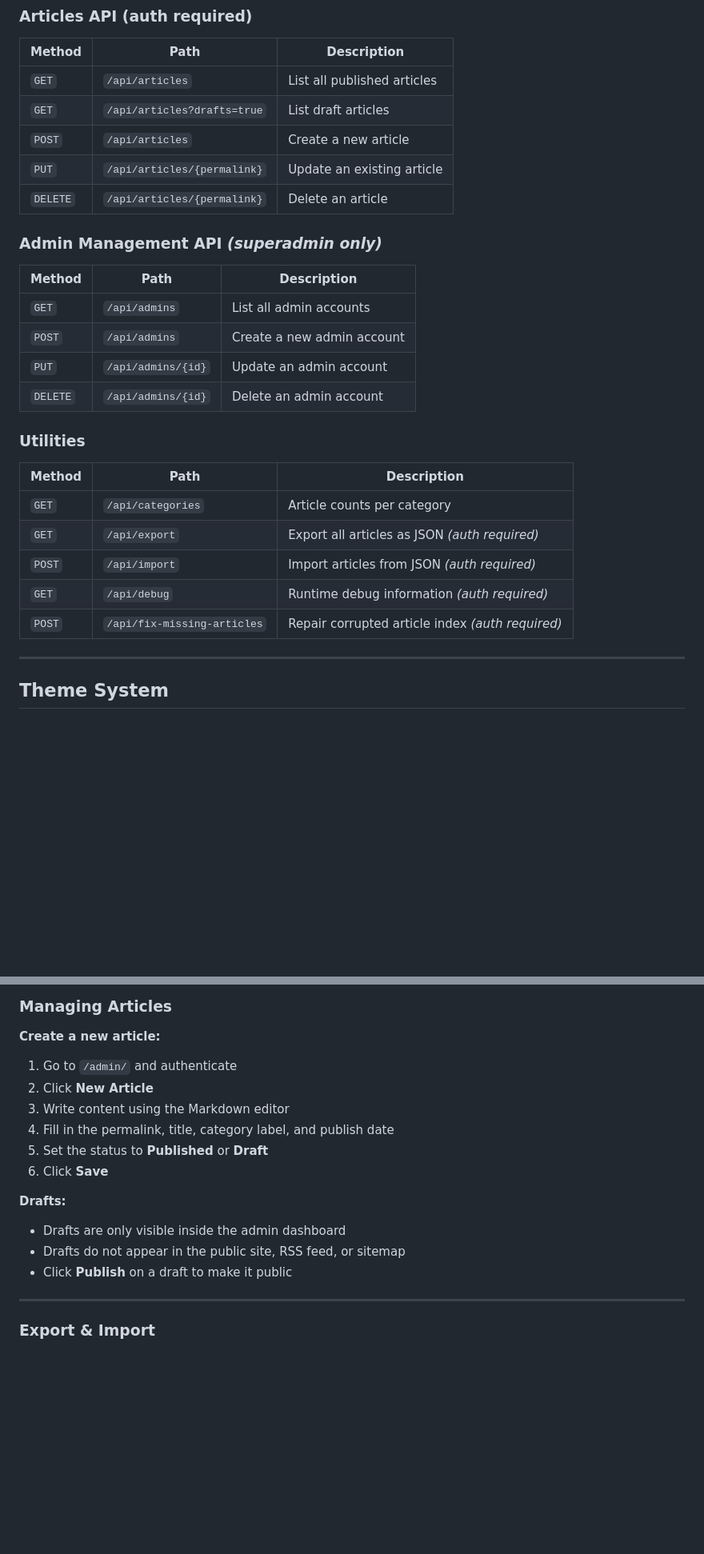
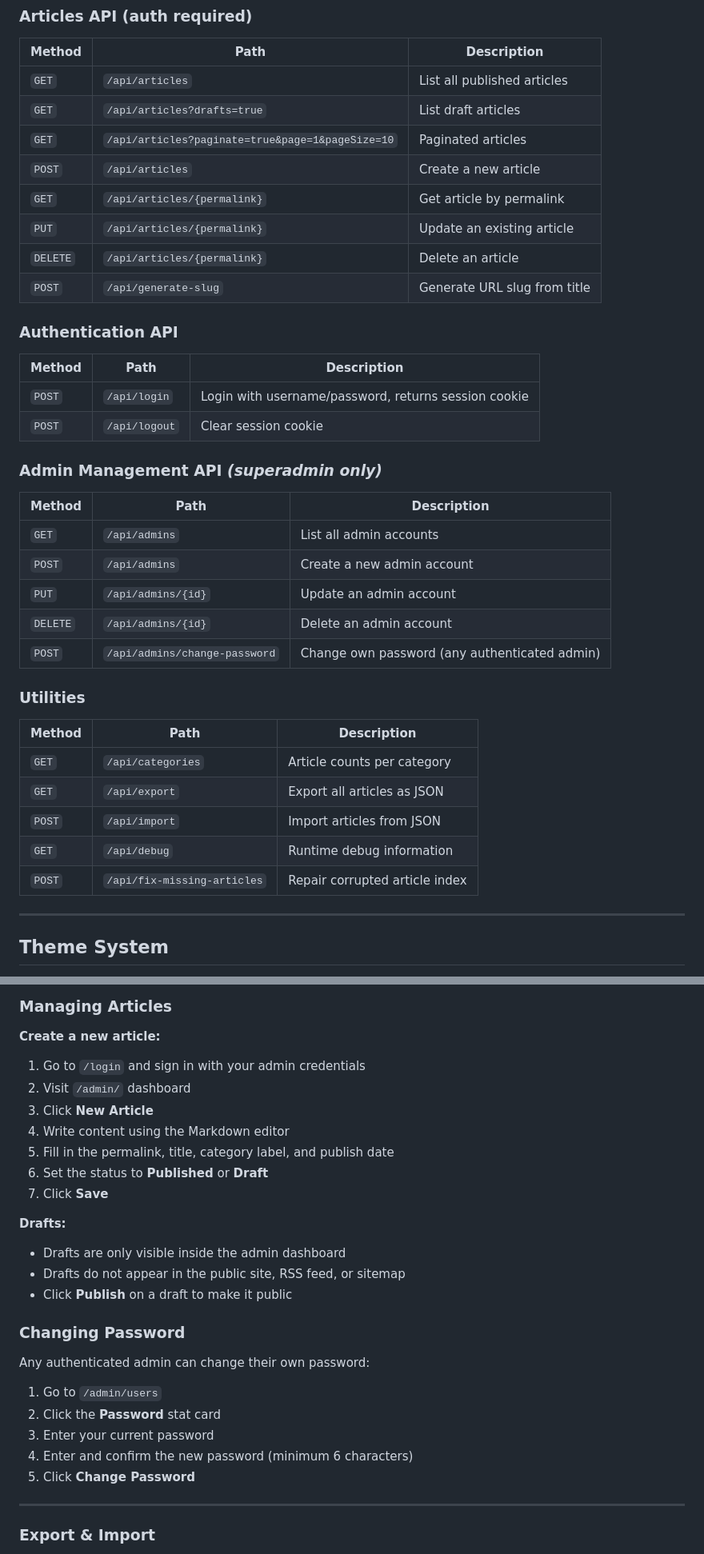
Before and after one commit to OshekharO/Cloudflare-Workers-Blog, a Markdown page: README.md, 2 parts joined by grey strips. Shown at 80% size. Rendered like a GitHub page; blank space fills up the shorter version.

Commit message:
Update README with login, API, deployment, and password change docs

```diff
--- a/README.md
+++ b/README.md
@@ -222,9 +237,19 @@ All API endpoints require HTTP Basic Authentication unless otherwise noted.
 |--------|------|-------------|
 | `GET` | `/api/articles` | List all published articles |
 | `GET` | `/api/articles?drafts=true` | List draft articles |
+| `GET` | `/api/articles?paginate=true&page=1&pageSize=10` | Paginated articles |
 | `POST` | `/api/articles` | Create a new article |
+| `GET` | `/api/articles/{permalink}` | Get article by permalink |
 | `PUT` | `/api/articles/{permalink}` | Update an existing article |
 | `DELETE` | `/api/articles/{permalink}` | Delete an article |
+| `POST` | `/api/generate-slug` | Generate URL slug from title |
+
+### Authentication API
+
+| Method | Path | Description |
+|--------|------|-------------|
+| `POST` | `/api/login` | Login with username/password, returns session cookie |
+| `POST` | `/api/logout` | Clear session cookie |
 
 ### Admin Management API *(superadmin only)*
 
@@ -234,16 +259,17 @@ All API endpoints require HTTP Basic Authentication unless otherwise noted.
 | `POST` | `/api/admins` | Create a new admin account |
 | `PUT` | `/api/admins/{id}` | Update an admin account |
 | `DELETE` | `/api/admins/{id}` | Delete an admin account |
+| `POST` | `/api/admins/change-password` | Change own password (any authenticated admin) |
 
 ### Utilities
 
 | Method | Path | Description |
 |--------|------|-------------|
 | `GET` | `/api/categories` | Article counts per category |
-| `GET` | `/api/export` | Export all articles as JSON *(auth required)* |
-| `POST` | `/api/import` | Import articles from JSON *(auth required)* |
-| `GET` | `/api/debug` | Runtime debug information *(auth required)* |
-| `POST` | `/api/fix-missing-articles` | Repair corrupted article index *(auth required)* |
+| `GET` | `/api/export` | Export all articles as JSON |
+| `POST` | `/api/import` | Import articles from JSON |
+| `GET` | `/api/debug` | Runtime debug information |
+| `POST` | `/api/fix-missing-articles` | Repair corrupted article index |
 
 ---
 
@@ -313,17 +339,27 @@ To add more admins:
 ### Managing Articles
 
 **Create a new article:**
-1. Go to `/admin/` and authenticate
-2. Click **New Article**
-3. Write content using the Markdown editor
-4. Fill in the permalink, title, category label, and publish date
-5. Set the status to **Published** or **Draft**
-6. Click **Save**
+1. Go to `/login` and sign in with your admin credentials
+2. Visit `/admin/` dashboard
+3. Click **New Article**
+4. Write content using the Markdown editor
+5. Fill in the permalink, title, category label, and publish date
+6. Set the status to **Published** or **Draft**
+7. Click **Save**
 
 **Drafts:**
 - Drafts are only visible inside the admin dashboard
 - Drafts do not appear in the public site, RSS feed, or sitemap
 - Click **Publish** on a draft to make it public
+
+### Changing Password
+
+Any authenticated admin can change their own password:
+1. Go to `/admin/users`
+2. Click the **Password** stat card
+3. Enter your current password
+4. Enter and confirm the new password (minimum 6 characters)
+5. Click **Change Password**
 
 ---
 
```
Also changed, not shown: other parts of README.md (+21 -4 lines).
